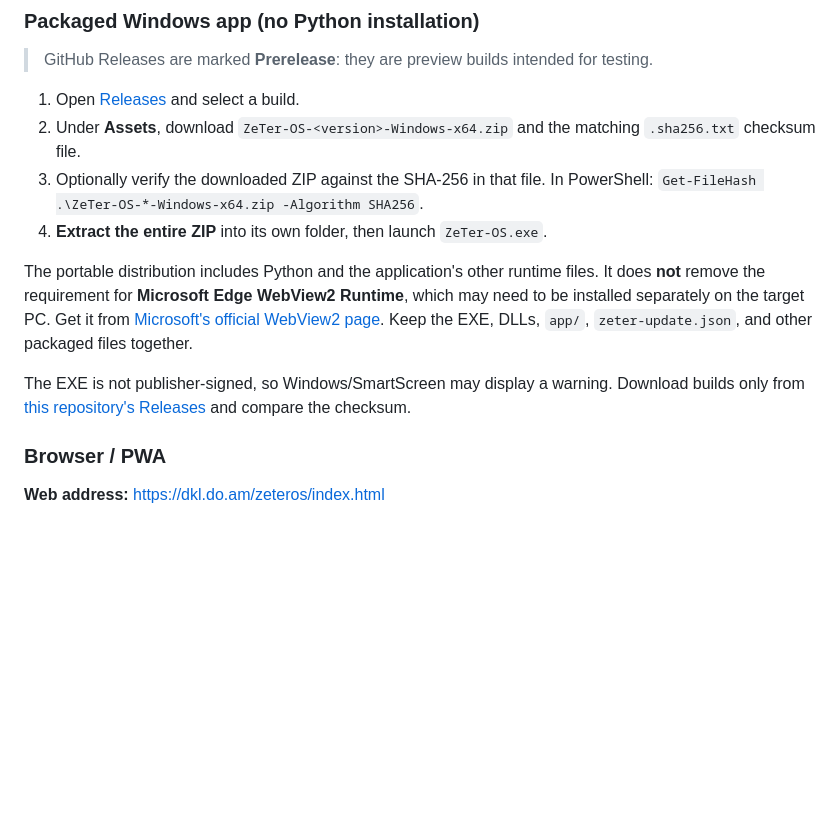
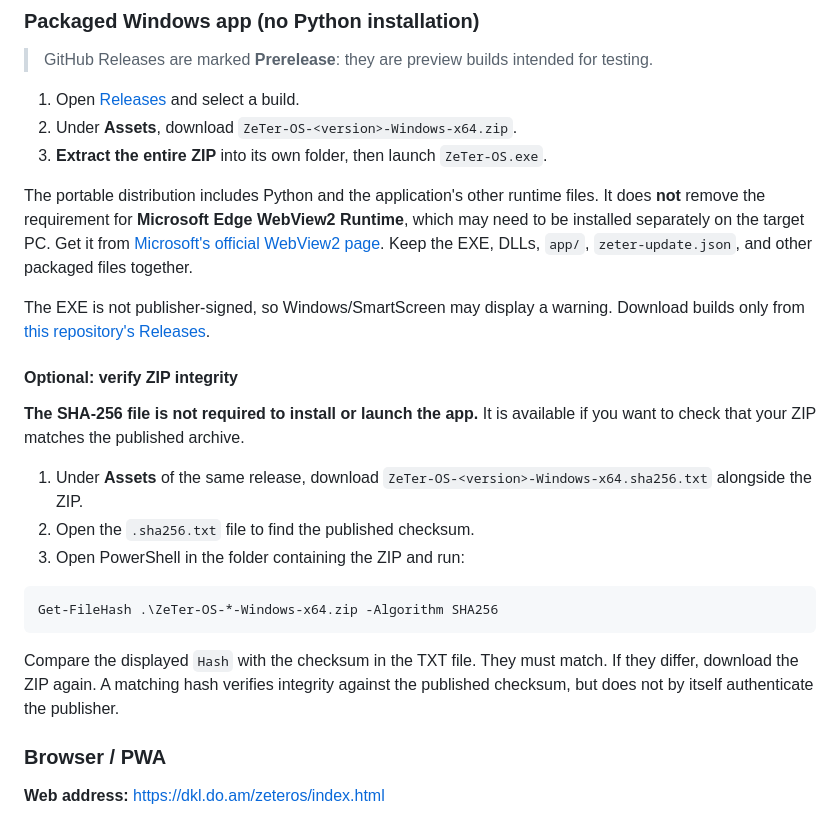
Before and after one commit to zeter1/ZeTer-OS, a Markdown page: README_EN.md, the part around the change. GitHub-like rendering; blank space fills up the shorter version.

Commit message:
docs: make ZIP installation simple and SHA-256 verification optional

````diff
--- a/README_EN.md
+++ b/README_EN.md
@@ -25,13 +25,26 @@
 > GitHub Releases are marked **Prerelease**: they are preview builds intended for testing.
 
 1. Open [Releases](https://github.com/zeter1/ZeTer-OS/releases) and select a build.
-2. Under **Assets**, download `ZeTer-OS-<version>-Windows-x64.zip` and the matching `.sha256.txt` checksum file.
-3. Optionally verify the downloaded ZIP against the SHA-256 in that file. In PowerShell: `Get-FileHash .\ZeTer-OS-*-Windows-x64.zip -Algorithm SHA256`.
-4. **Extract the entire ZIP** into its own folder, then launch `ZeTer-OS.exe`.
+2. Under **Assets**, download `ZeTer-OS-<version>-Windows-x64.zip`.
+3. **Extract the entire ZIP** into its own folder, then launch `ZeTer-OS.exe`.
 
 The portable distribution includes Python and the application's other runtime files. It does **not** remove the requirement for **Microsoft Edge WebView2 Runtime**, which may need to be installed separately on the target PC. Get it from [Microsoft's official WebView2 page](https://developer.microsoft.com/en-us/microsoft-edge/webview2/). Keep the EXE, DLLs, `app/`, `zeter-update.json`, and other packaged files together.
 
-The EXE is not publisher-signed, so Windows/SmartScreen may display a warning. Download builds only from [this repository's Releases](https://github.com/zeter1/ZeTer-OS/releases) and compare the checksum.
+The EXE is not publisher-signed, so Windows/SmartScreen may display a warning. Download builds only from [this repository's Releases](https://github.com/zeter1/ZeTer-OS/releases).
+
+#### Optional: verify ZIP integrity
+
+**The SHA-256 file is not required to install or launch the app.** It is available if you want to check that your ZIP matches the published archive.
+
+1. Under **Assets** of the same release, download `ZeTer-OS-<version>-Windows-x64.sha256.txt` alongside the ZIP.
+2. Open the `.sha256.txt` file to find the published checksum.
+3. Open PowerShell in the folder containing the ZIP and run:
+
+```powershell
+Get-FileHash .\ZeTer-OS-*-Windows-x64.zip -Algorithm SHA256
+```
+
+Compare the displayed `Hash` with the checksum in the TXT file. They must match. If they differ, download the ZIP again. A matching hash verifies integrity against the published checksum, but does not by itself authenticate the publisher.
 
 ### Browser / PWA
 
````
Also changed, not shown: README.md (+17 -4 lines).
